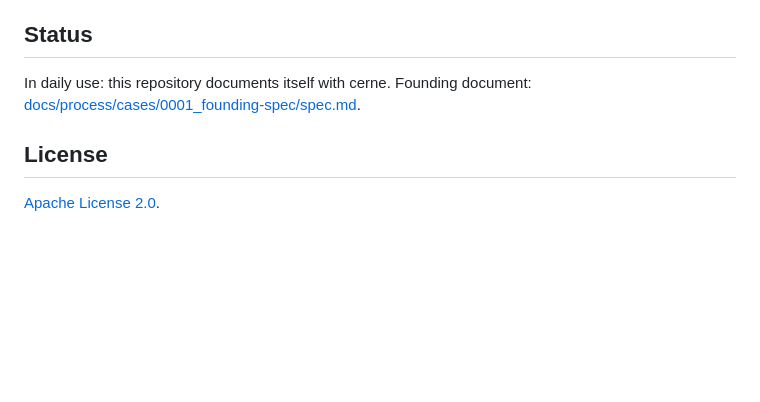
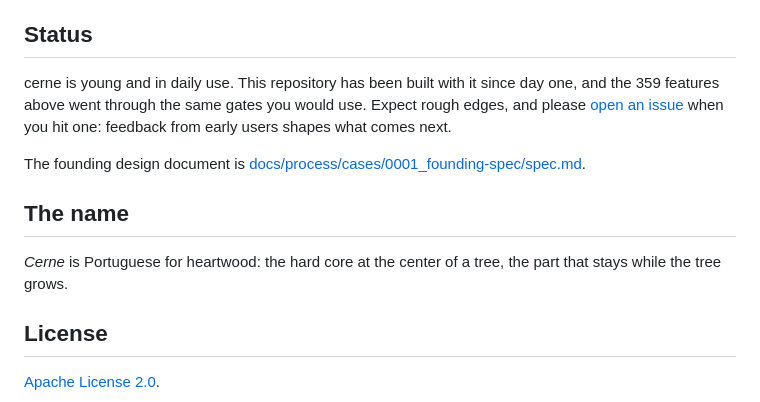
Before and after one commit to henriquesakata/cerne, a Markdown page: README.md, the part around one of its changes. Rendered like a GitHub page; blank space fills up the shorter version.

```diff
--- a/README.md
+++ b/README.md
@@ -22,7 +119,13 @@ A single binary for macOS, Linux and Windows: see [INSTALL.md](INSTALL.md).
 
 ## Status
 
-In daily use: this repository documents itself with cerne. Founding document: [docs/process/cases/0001_founding-spec/spec.md](docs/process/cases/0001_founding-spec/spec.md).
+cerne is young and in daily use. This repository has been built with it since day one, and the 359 features above went through the same gates you would use. Expect rough edges, and please [open an issue](https://github.com/henriquesakata/cerne/issues) when you hit one: feedback from early users shapes what comes next.
+
+The founding design document is [docs/process/cases/0001_founding-spec/spec.md](docs/process/cases/0001_founding-spec/spec.md).
+
+## The name
+
+*Cerne* is Portuguese for heartwood: the hard core at the center of a tree, the part that stays while the tree grows.
 
 ## License
 
```
Also changed, not shown: other parts of README.md (+108 -11 lines), docs/assets/ui-dashboard.png (added), docs/assets/ui-kanban.png (added).
